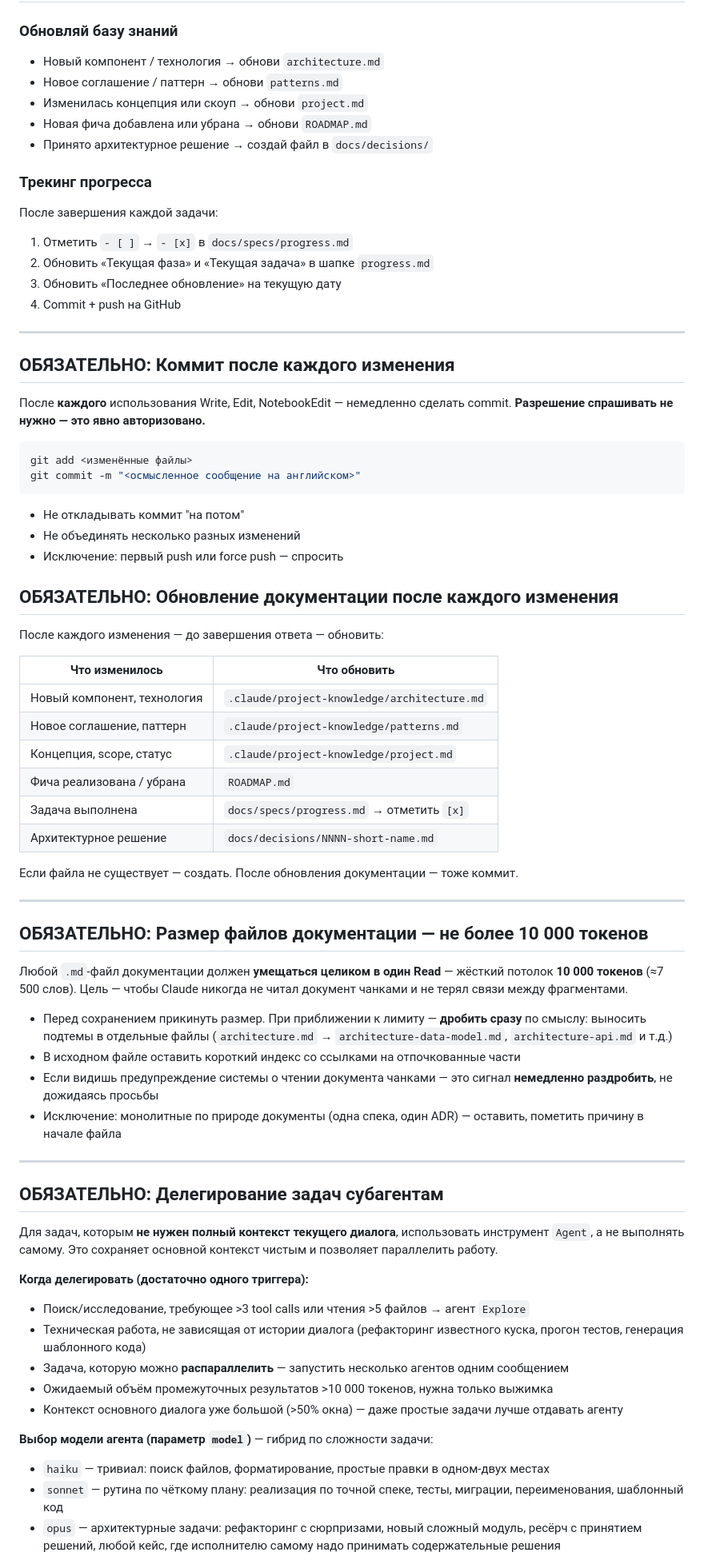
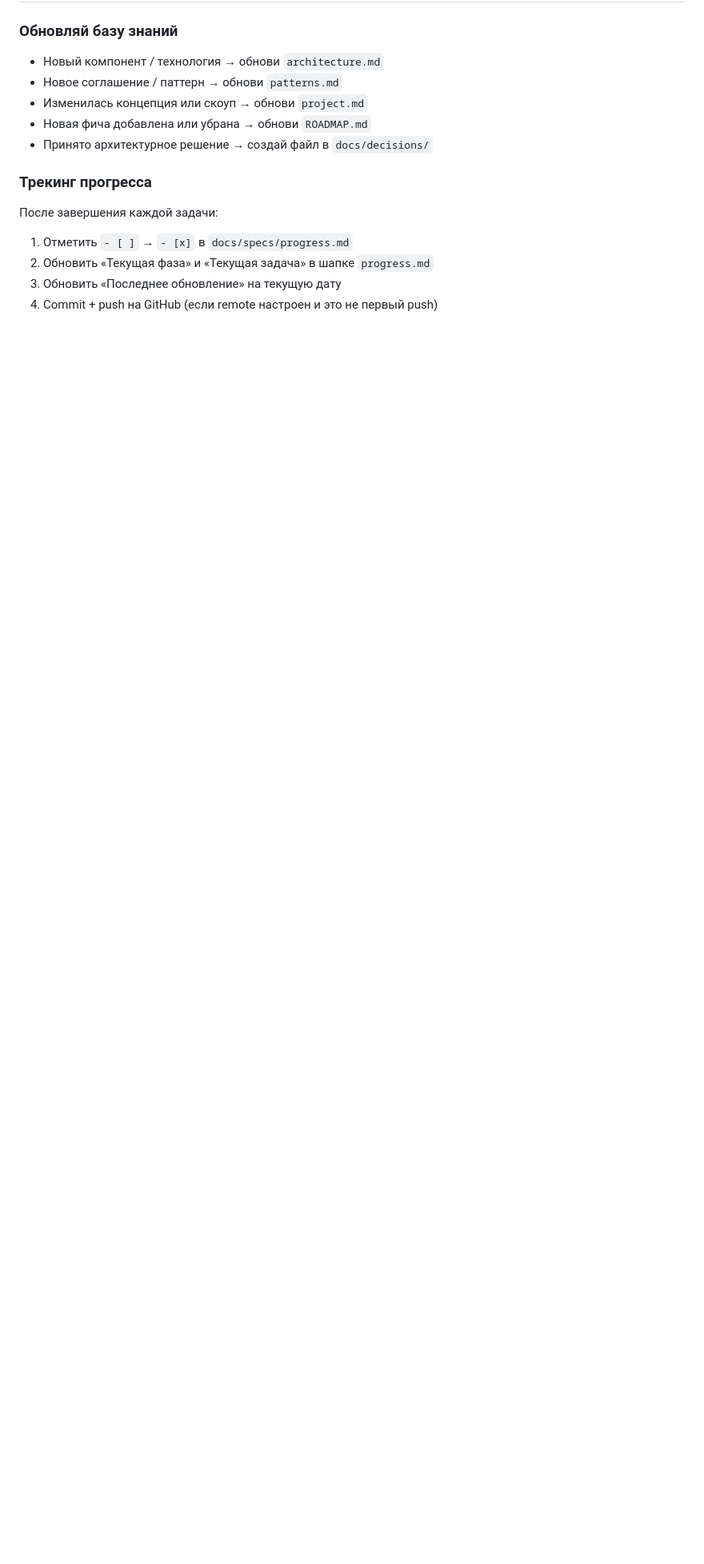
Before and after one commit to svetozarov/mastermind-skills, a Markdown page: CLAUDE.md, the part around one of its changes. Shown at 80% size. GitHub-like rendering; blank space fills up the shorter version.

Commit message:
docs: sync CLAUDE.md with lean project template (global rules no longer duplicated)

````diff
--- a/CLAUDE.md
+++ b/CLAUDE.md
@@ -76,64 +83,5 @@
 1. Отметить `- [ ]` → `- [x]` в `docs/specs/progress.md`
 2. Обновить «Текущая фаза» и «Текущая задача» в шапке `progress.md`
 3. Обновить «Последнее обновление» на текущую дату
-4. Commit + push на GitHub
+4. Commit + push на GitHub (если remote настроен и это не первый push)
 
----
-
-## ОБЯЗАТЕЛЬНО: Коммит после каждого изменения
-
-После **каждого** использования Write, Edit, NotebookEdit — немедленно сделать commit. **Разрешение спрашивать не нужно — это явно авторизовано.**
-
-```bash
-git add <изменённые файлы>
-git commit -m "<осмысленное сообщение на английском>"
-```
-
-- Не откладывать коммит "на потом"
-- Не объединять несколько разных изменений
-- Исключение: первый push или force push — спросить
-
-## ОБЯЗАТЕЛЬНО: Обновление документации после каждого изменения
-
-После каждого изменения — до завершения ответа — обновить:
-
-| Что изменилось | Что обновить |
-|---|---|
-| Новый компонент, технология | `.claude/project-knowledge/architecture.md` |
-| Новое соглашение, паттерн | `.claude/project-knowledge/patterns.md` |
-| Концепция, scope, статус | `.claude/project-knowledge/project.md` |
-| Фича реализована / убрана | `ROADMAP.md` |
-| Задача выполнена | `docs/specs/progress.md` → отметить `[x]` |
-| Архитектурное решение | `docs/decisions/NNNN-short-name.md` |
-
-Если файла не существует — создать. После обновления документации — тоже коммит.
-
----
-
-## ОБЯЗАТЕЛЬНО: Размер файлов документации — не более 10 000 токенов
-
-Любой `.md`-файл документации должен **умещаться целиком в один Read** — жёсткий потолок **10 000 токенов** (≈7 500 слов). Цель — чтобы Claude никогда не читал документ чанками и не терял связи между фрагментами.
-
-- Перед сохранением прикинуть размер. При приближении к лимиту — **дробить сразу** по смыслу: выносить подтемы в отдельные файлы (`architecture.md` → `architecture-data-model.md`, `architecture-api.md` и т.д.)
-- В исходном файле оставить короткий индекс со ссылками на отпочкованные части
-- Если видишь предупреждение системы о чтении документа чанками — это сигнал **немедленно раздробить**, не дожидаясь просьбы
-- Исключение: монолитные по природе документы (одна спека, один ADR) — оставить, пометить причину в начале файла
-
----
-
-## ОБЯЗАТЕЛЬНО: Делегирование задач субагентам
-
-Для задач, которым **не нужен полный контекст текущего диалога**, использовать инструмент `Agent`, а не выполнять самому. Это сохраняет основной контекст чистым и позволяет параллелить работу.
-
-**Когда делегировать (достаточно одного триггера):**
-- Поиск/исследование, требующее >3 tool calls или чтения >5 файлов → агент `Explore`
-- Техническая работа, не зависящая от истории диалога (рефакторинг известного куска, прогон тестов, генерация шаблонного кода)
-- Задача, которую можно **распараллелить** — запустить несколько агентов одним сообщением
-- Ожидаемый объём промежуточных результатов >10 000 токенов, нужна только выжимка
-- Контекст основного диалога уже большой (>50% окна) — даже простые задачи лучше отдавать агенту
-
-**Выбор модели агента (параметр `model`)** — гибрид по сложности задачи:
-- `haiku` — тривиал: поиск файлов, форматирование, простые правки в одном-двух местах
-- `sonnet` — рутина по чёткому плану: реализация по точной спеке, тесты, миграции, переименования, шаблонный код
-- `opus` — архитектурные задачи: рефакторинг с сюрпризами, новый сложный модуль, ресёрч с принятием решений, любой кейс, где исполнителю самому надо принимать содержательные решения
-
````
Also changed, not shown: other parts of CLAUDE.md (+29 -37 lines).
